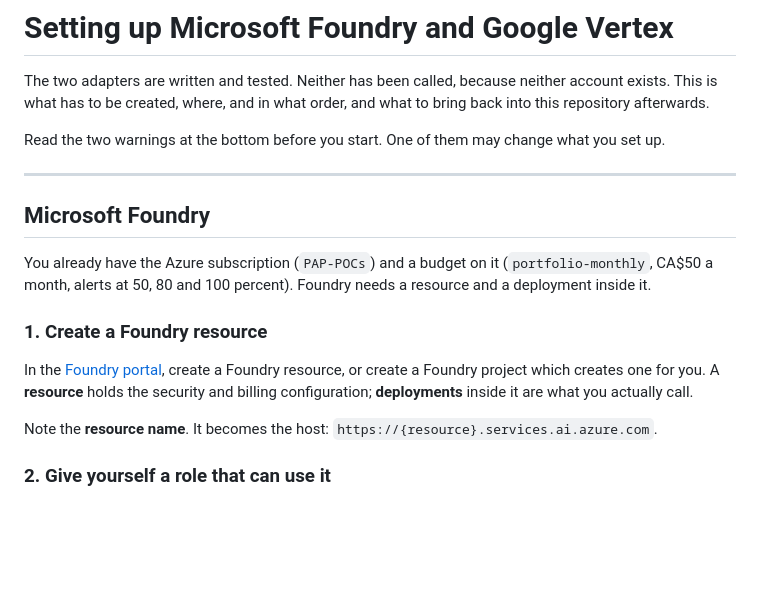
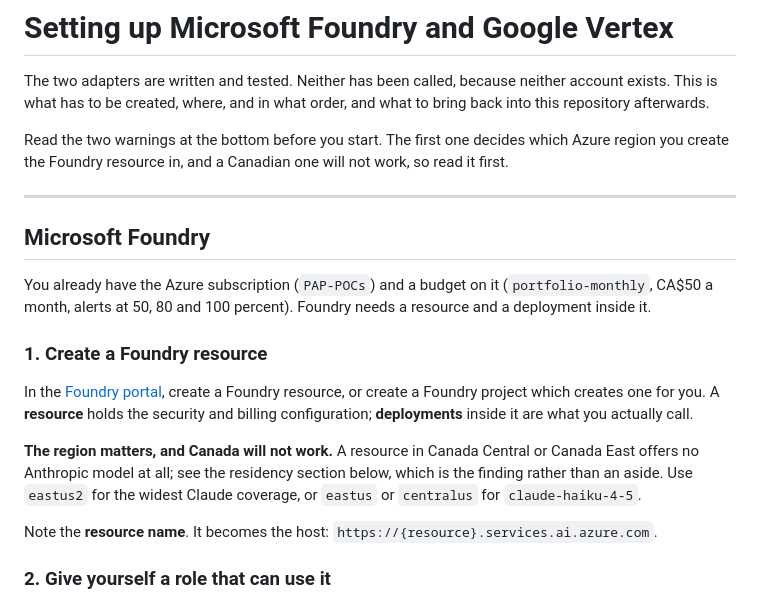
Before and after one commit to Peter-A-P/compliant-ai-gateway, a Markdown page: docs/hyperscaler-setup.md, the part around one of its changes. Rendered like a GitHub page; blank space fills up the shorter version.

```diff
--- a/docs/hyperscaler-setup.md
+++ b/docs/hyperscaler-setup.md
@@ -4,7 +4,8 @@ The two adapters are written and tested. Neither has been called, because neithe
 exists. This is what has to be created, where, and in what order, and what to bring back into
 this repository afterwards.
 
-Read the two warnings at the bottom before you start. One of them may change what you set up.
+Read the two warnings at the bottom before you start. The first one decides which Azure region
+you create the Foundry resource in, and a Canadian one will not work, so read it first.
 
 ---
 
@@ -19,6 +20,11 @@ inside it.
 In the [Foundry portal](https://ai.azure.com/), create a Foundry resource, or create a Foundry
 project which creates one for you. A **resource** holds the security and billing configuration;
 **deployments** inside it are what you actually call.
+
+**The region matters, and Canada will not work.** A resource in Canada Central or Canada East
+offers no Anthropic model at all; see the residency section below, which is the finding rather
+than an aside. Use `eastus2` for the widest Claude coverage, or `eastus` or `centralus` for
+`claude-haiku-4-5`.
 
 Note the **resource name**. It becomes the host: `https://{resource}.services.ai.azure.com`.
 
```
Also changed, not shown: other parts of docs/hyperscaler-setup.md (+55 -40 lines), CHANGELOG.md (+12 -0 lines), PLAN.md (+12 -0 lines).
